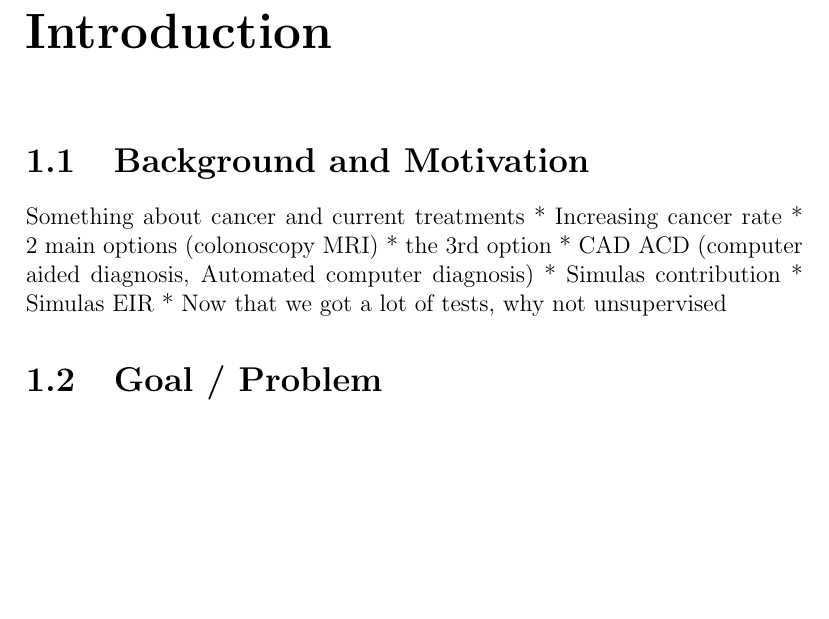
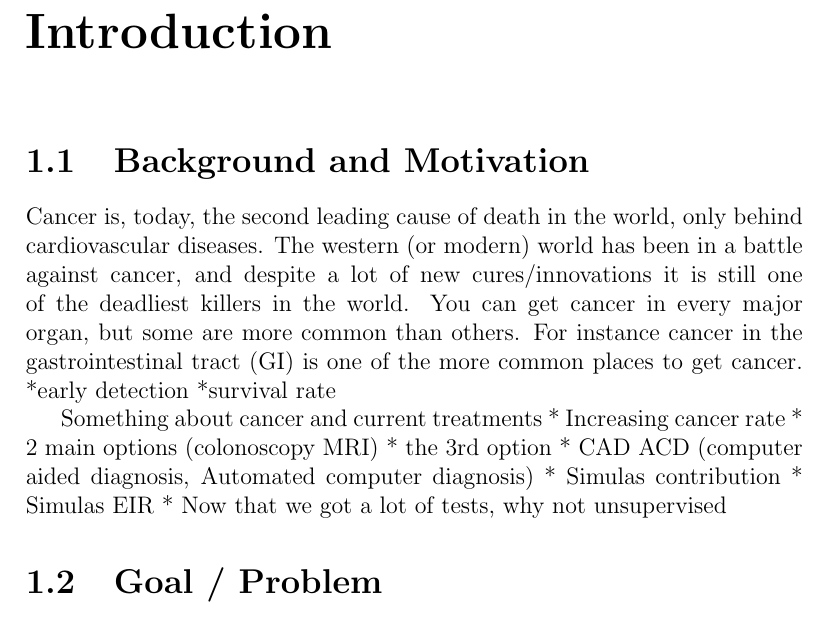
Before and after one commit to matkir/Master_thesis, a LaTeX thesis (thesis/thesis.tex): part of page 11 of 18 before the commit and part of page 11 of 19 after it, cut so that both start at the same text, the shorter picture padded with empty space. Compiled offline with pdfLaTeX; a LaTeX package or settings file that is missing is left out.

Commit message:
last commit

```diff
--- a/thesis/thesis.tex
+++ b/thesis/thesis.tex
@@ -56,6 +56,20 @@ long]
 \part{Introduction}
 \chapter{Introduction}
 	\section{Background and Motivation}
+	Cancer is, today, the second leading cause of death in the world, only behind cardiovascular
+diseases. %TODO CITE
+	The western (or modern) world has been in a battle against cancer, and despite a
+	lot of new cures/innovations it is still one of the deadliest killers in the world.
+	You can get cancer in every major organ, but some are more common than others.
+	For instance cancer in the gastrointestinal tract (GI) is one of the more common places
+	to get cancer. %TODO CITE
+	*early detection
+	*survival rate
+
+
+
+
+
 		Something about cancer and current treatments
 		* Increasing cancer rate
 		* 2 main options (colonoscopy MRI)
```
Also changed, not shown: thesis/bibliography.bib (+13 -0 lines), thesis/thesis.pdf.
